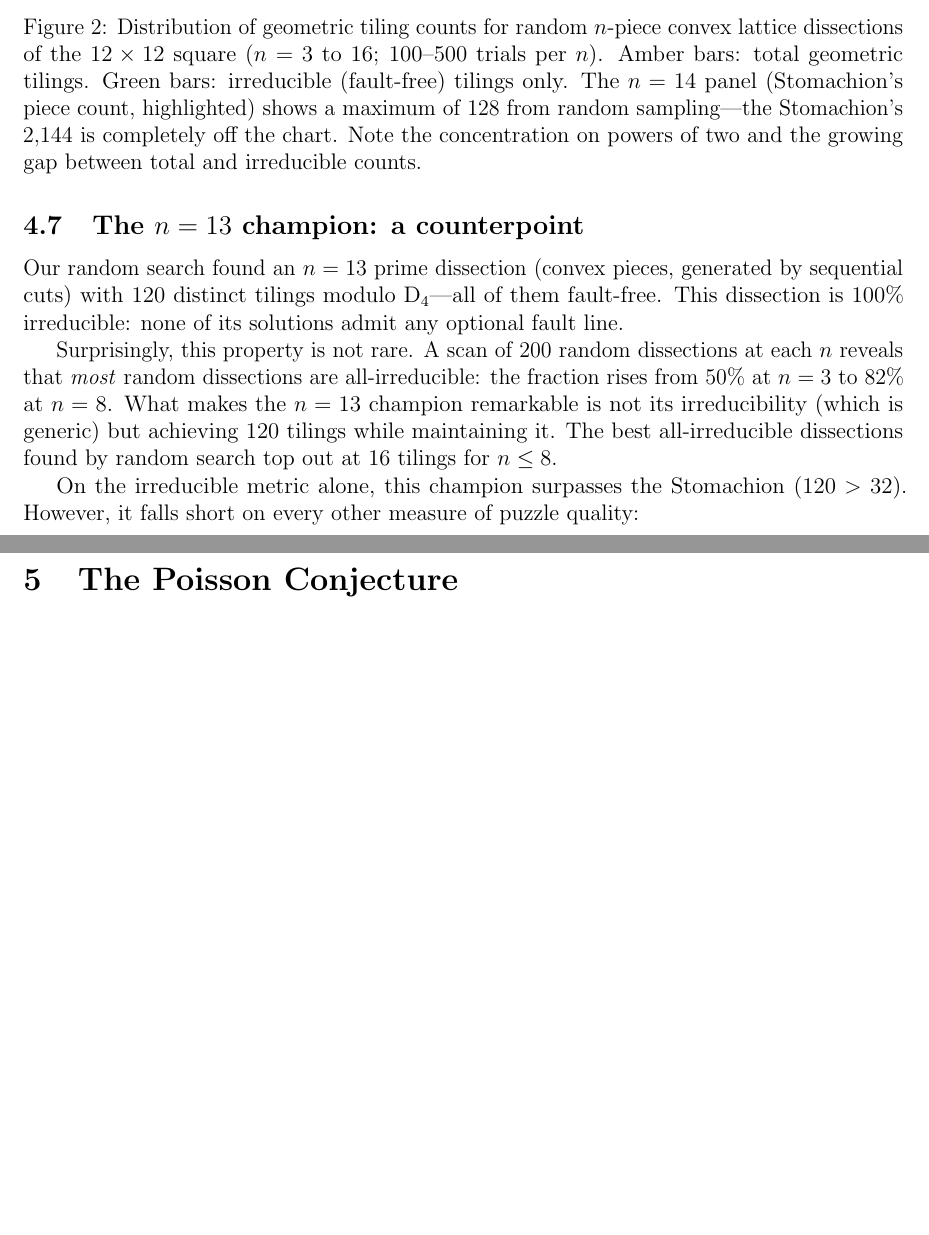
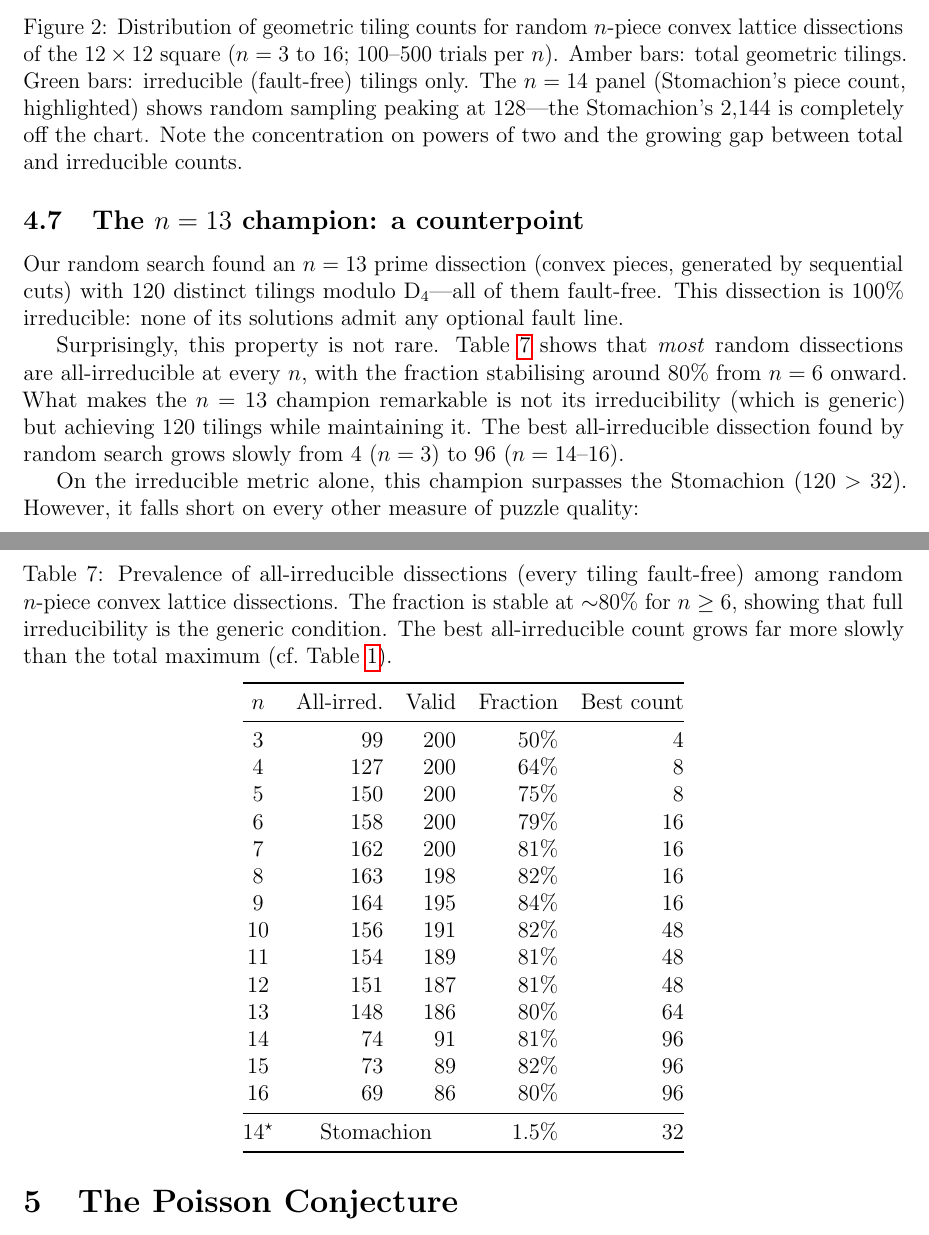
Before and after one commit to RaggedR/stomachion, a LaTeX paper (paper/primes.tex): two parts of pages 11 and 17 of 21 before the commit and two parts of pages 11 and 17 of 22 after it, joined at a grey line, cut so that both start at the same text, the shorter picture padded with empty space. Compiled offline with pdfLaTeX.

```diff
--- a/paper/primes.tex
+++ b/paper/primes.tex
@@ -553,8 +553,8 @@
     convex lattice dissections of the $12 \times 12$ square ($n = 3$ to
     $16$; $100$--$500$ trials per~$n$). Amber bars: total geometric
     tilings. Green bars: irreducible (fault-free) tilings only.
-    The $n = 14$ panel (Stomachion's piece count, highlighted) shows a
-    maximum of~$128$ from random sampling---the Stomachion's $2{,}144$ is
+    The $n = 14$ panel (Stomachion's piece count, highlighted) shows
+    random sampling peaking at~$128$---the Stomachion's $2{,}144$ is
     completely off the chart. Note the concentration on powers of two
     and the growing gap between total and irreducible counts.}
   \label{fig:histograms}
@@ -810,13 +810,47 @@
 tilings modulo~$\D_4$---all of them fault-free. This dissection is
 $100\%$ irreducible: none of its solutions admit any optional fault line.
 
-Surprisingly, this property is not rare. A scan of $200$ random
-dissections at each~$n$ reveals that \emph{most} random dissections
-are all-irreducible: the fraction rises from $50\%$ at $n = 3$
-to $82\%$ at $n = 8$. What makes the $n = 13$ champion remarkable
-is not its irreducibility (which is generic) but achieving $120$
-tilings while maintaining it. The best all-irreducible dissections
-found by random search top out at $16$~tilings for $n \leq 8$.
+Surprisingly, this property is not rare. Table~\ref{tab:allirred}
+shows that \emph{most} random dissections are all-irreducible at
+every~$n$, with the fraction stabilising around $80\%$ from $n = 6$
+onward. What makes the $n = 13$ champion remarkable is not its
+irreducibility (which is generic) but achieving $120$~tilings while
+maintaining it. The best all-irreducible dissection found by random
+search grows slowly from $4$ ($n = 3$) to $96$ ($n = 14$--$16$).
+
+\begin{table}[ht]
+\centering
+\caption{Prevalence of all-irreducible dissections (every tiling
+  fault-free) among random $n$-piece convex lattice dissections.
+  The fraction is stable at ${\sim}80\%$ for $n \geq 6$, showing
+  that full irreducibility is the generic condition.
+  The best all-irreducible count grows far more slowly than the
+  total maximum (cf.\ Table~\ref{tab:distribution}).}
+\label{tab:allirred}
+\medskip
+\begin{tabular}{@{}c r r r r@{}}
+\toprule
+$n$ & All-irred.\ & Valid & Fraction & Best count \\
+\midrule
+ 3 &  99 & 200 & 50\% &  4 \\
+ 4 & 127 & 200 & 64\% &  8 \\
+ 5 & 150 & 200 & 75\% &  8 \\
+ 6 & 158 & 200 & 79\% & 16 \\
+ 7 & 162 & 200 & 81\% & 16 \\
+ 8 & 163 & 198 & 82\% & 16 \\
+ 9 & 164 & 195 & 84\% & 16 \\
+10 & 156 & 191 & 82\% & 48 \\
+11 & 154 & 189 & 81\% & 48 \\
+12 & 151 & 187 & 81\% & 48 \\
+13 & 148 & 186 & 80\% & 64 \\
+14 &  74 &  91 & 81\% & 96 \\
+15 &  73 &  89 & 82\% & 96 \\
+16 &  69 &  86 & 80\% & 96 \\
+\midrule
+14${}^\star$ & \multicolumn{2}{c}{Stomachion} & 1.5\% & 32 \\
+\bottomrule
+\end{tabular}
+\end{table}
 
 On the irreducible metric alone, this champion surpasses the Stomachion
 ($120 > 32$). However, it falls short on every other measure of puzzle
```
Also changed, not shown: 1 other file.
